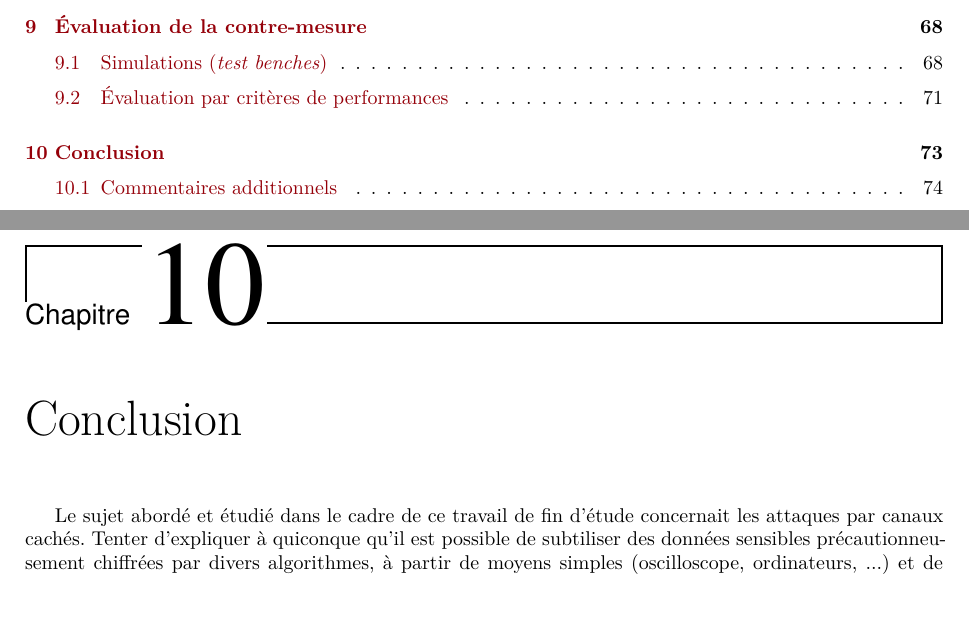
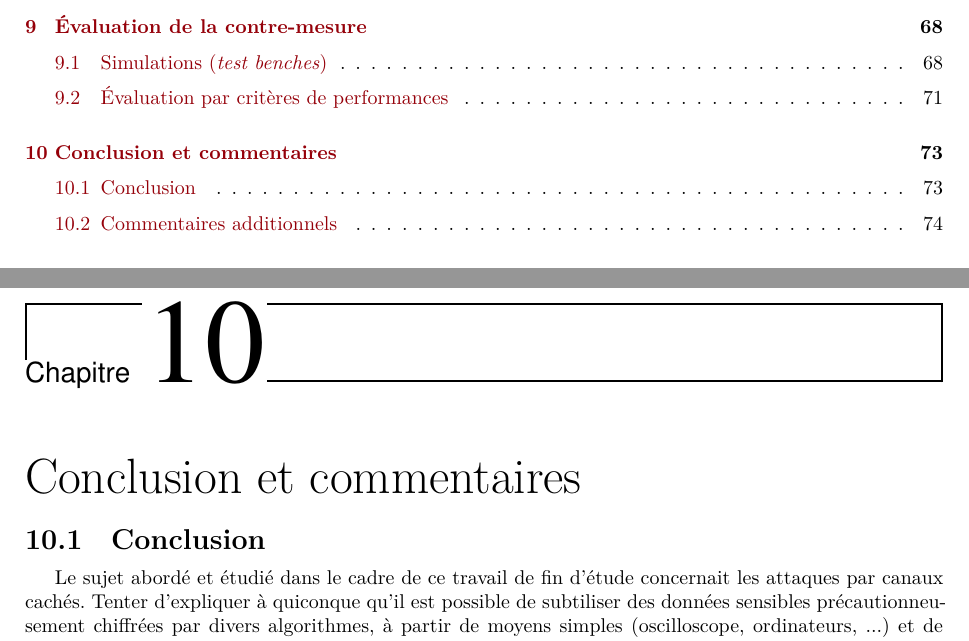
Before and after one commit to Anizetho/TFE, a LaTeX thesis (Rapport_Latex/Stage.tex): two parts of pages 9 and 88 of 110, joined at a grey line, cut so that both start at the same text, the shorter picture padded with empty space. Compiled offline with XeLaTeX; a missing font is replaced by an installed copy or a similar font.

Commit message:
Dernières modifications

```diff
--- a/Rapport_Latex/Stage.tex
+++ b/Rapport_Latex/Stage.tex
@@ -1826,9 +1826,11 @@ Le bloc logique \cite{bourge_hardware_2016}\cite{noauthor_fpga_nodate} est const
 
 %%%%%%%%%%%%% Chapitre 10 %%%%%%%%%%%%%
 
-\chapter{Conclusion}
-
-\vspace{-0.5cm}Le sujet abordé et étudié dans le cadre de ce travail de fin d’étude concernait les attaques par canaux cachés. Tenter d’expliquer à quiconque qu’il est possible de subtiliser des données sensibles précautionneusement chiffrées par divers algorithmes, à partir de moyens simples (oscilloscope, ordinateurs, ...) et de calculs élémentaires, semble au premier abord difficilement concevable.
+\vspace{-2cm}\chapter{Conclusion et commentaires}
+
+\vspace{-1.25cm}\section{Conclusion}
+
+\vspace{-0.35cm}Le sujet abordé et étudié dans le cadre de ce travail de fin d’étude concernait les attaques par canaux cachés. Tenter d’expliquer à quiconque qu’il est possible de subtiliser des données sensibles précautionneusement chiffrées par divers algorithmes, à partir de moyens simples (oscilloscope, ordinateurs, ...) et de calculs élémentaires, semble au premier abord difficilement concevable.
 
 Dans un premier temps, il fut donc nécessaire de rassembler les recherches bibliographiques sur ce sujet encore peu connu du monde de l'ingénierie. C'est pourquoi la première partie de l’étude introduit l’ensemble des notions théoriques et concepts spécifiques nécessaires à la compréhension et à la mise en oeuvre de ces attaques. Après en avoir étudié les tenants et aboutissants, le premier objectif fut donc de réaliser un démonstrateur permettant de mettre en évidence l’impact des failles non traitées. Par la suite, le second objectif fut d'évaluer le gain en sécurité, obtenu grâce à la mise en place d'une contre-mesure.
 
```
Also changed, not shown: 5 other files.
